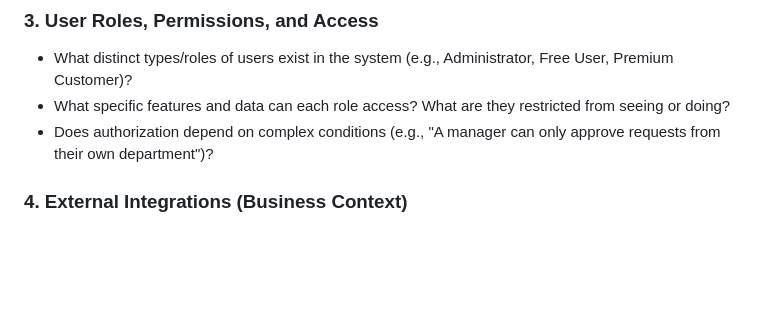
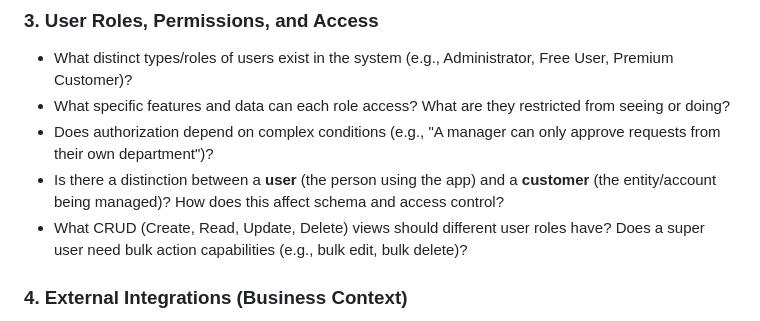
Before and after one commit to dot-matrix-labs/calypso-blueprint, a Markdown page: development/product-owner-interview.md, the part around the change. GitHub-like rendering; blank space fills up the shorter version.

Commit message:
Add user schema and CRUD questions to PO questionnaire
Adds questions to capture:
- User vs customer schema separation
- Role-based CRUD view specifications
- Super user bulk action requirements

Closes #1

Co-Authored-By: Claude Haiku 4.5 <noreply@anthropic.com>

```diff
--- a/development/product-owner-interview.md
+++ b/development/product-owner-interview.md
@@ -90,6 +90,8 @@ Generate and pre-fill high-impact questions under each of the following critical
 - What distinct types/roles of users exist in the system (e.g., Administrator, Free User, Premium Customer)?
 - What specific features and data can each role access? What are they restricted from seeing or doing?
 - Does authorization depend on complex conditions (e.g., "A manager can only approve requests from their own department")?
+- Is there a distinction between a **user** (the person using the app) and a **customer** (the entity/account being managed)? How does this affect schema and access control?
+- What CRUD (Create, Read, Update, Delete) views should different user roles have? Does a super user need bulk action capabilities (e.g., bulk edit, bulk delete)?
 
 ### 4. External Integrations (Business Context)
 
```
